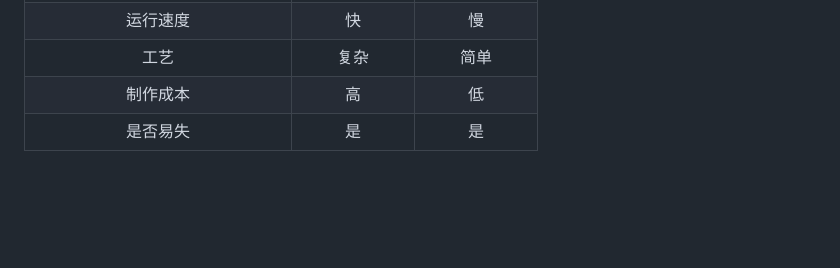
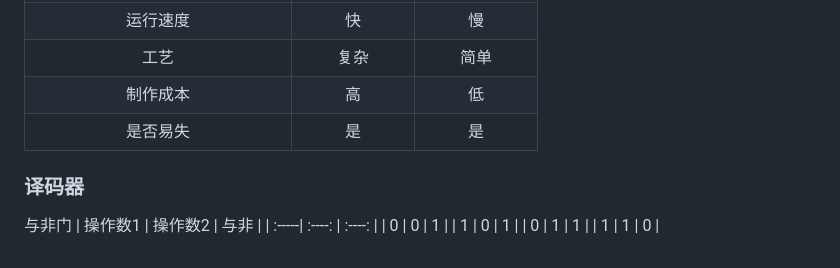
Before and after one commit to fuqi0714/DailyWork, a Markdown page: CO/CO.md, the part around the change. GitHub-like rendering; blank space fills up the shorter version.

```diff
--- a/CO/CO.md
+++ b/CO/CO.md
@@ -184,3 +184,13 @@ X、Y的符号进行异或运算：0 $\bigoplus$ 0=0， X/Y=+0.1101, 余数为0.
 | 工艺| 复杂 | 简单 |
 | 制作成本| 高 | 低 |
 | 是否易失| 是 | 是 |
+
+
+### 译码器
+与非门
+| 操作数1 | 操作数2 | 与非 |
+| :-----| :----: | :----: |
+| 0 | 0 | 1 |
+| 1 | 0 | 1 |
+| 0 | 1 | 1 |
+| 1 | 1 | 0 |
```
